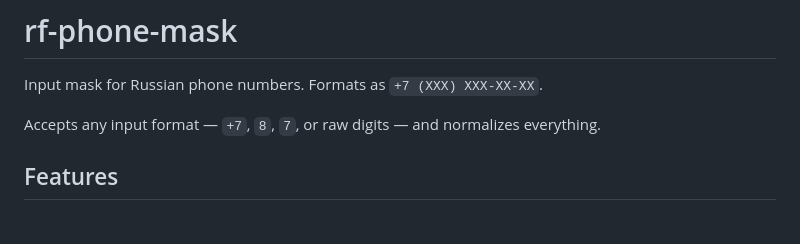
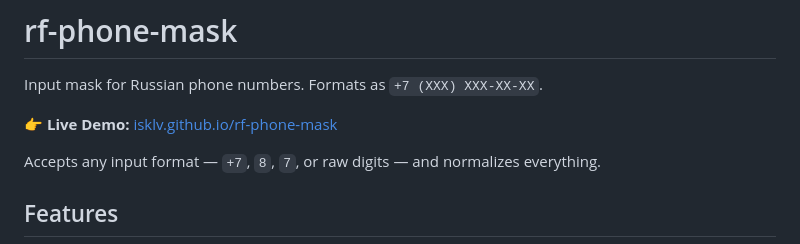
Before and after one commit to isklv/rf-phone-mask, a Markdown page: README.md, the part around the change. Rendered like a GitHub page; blank space fills up the shorter version.

Commit message:
docs: add live demo link to README

```diff
--- a/README.md
+++ b/README.md
@@ -1,6 +1,8 @@
 # rf-phone-mask
 
 Input mask for Russian phone numbers. Formats as `+7 (XXX) XXX-XX-XX`.
+
+👉 **Live Demo:** [isklv.github.io/rf-phone-mask](https://isklv.github.io/rf-phone-mask/)
 
 Accepts any input format — `+7`, `8`, `7`, or raw digits — and normalizes everything.
 
```
